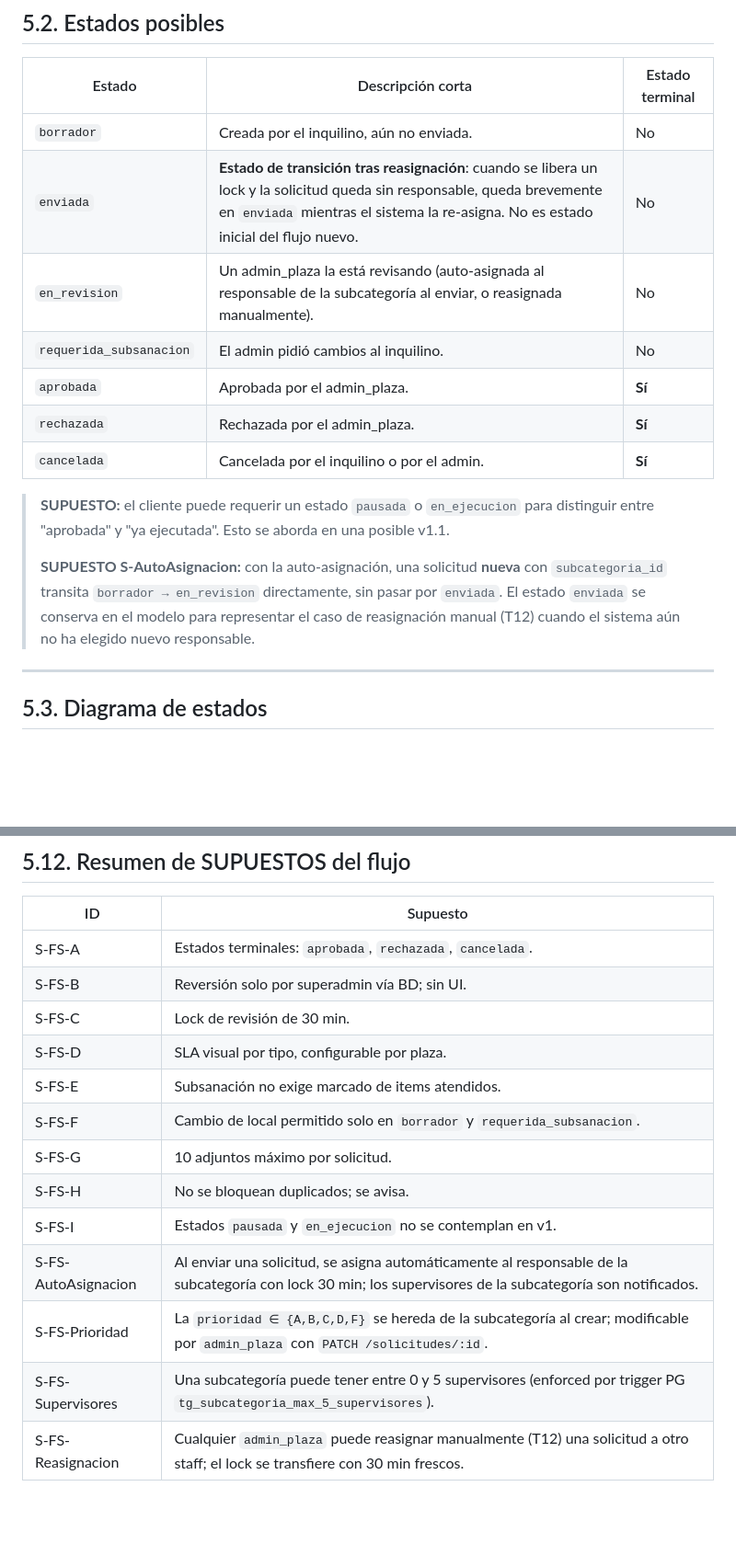
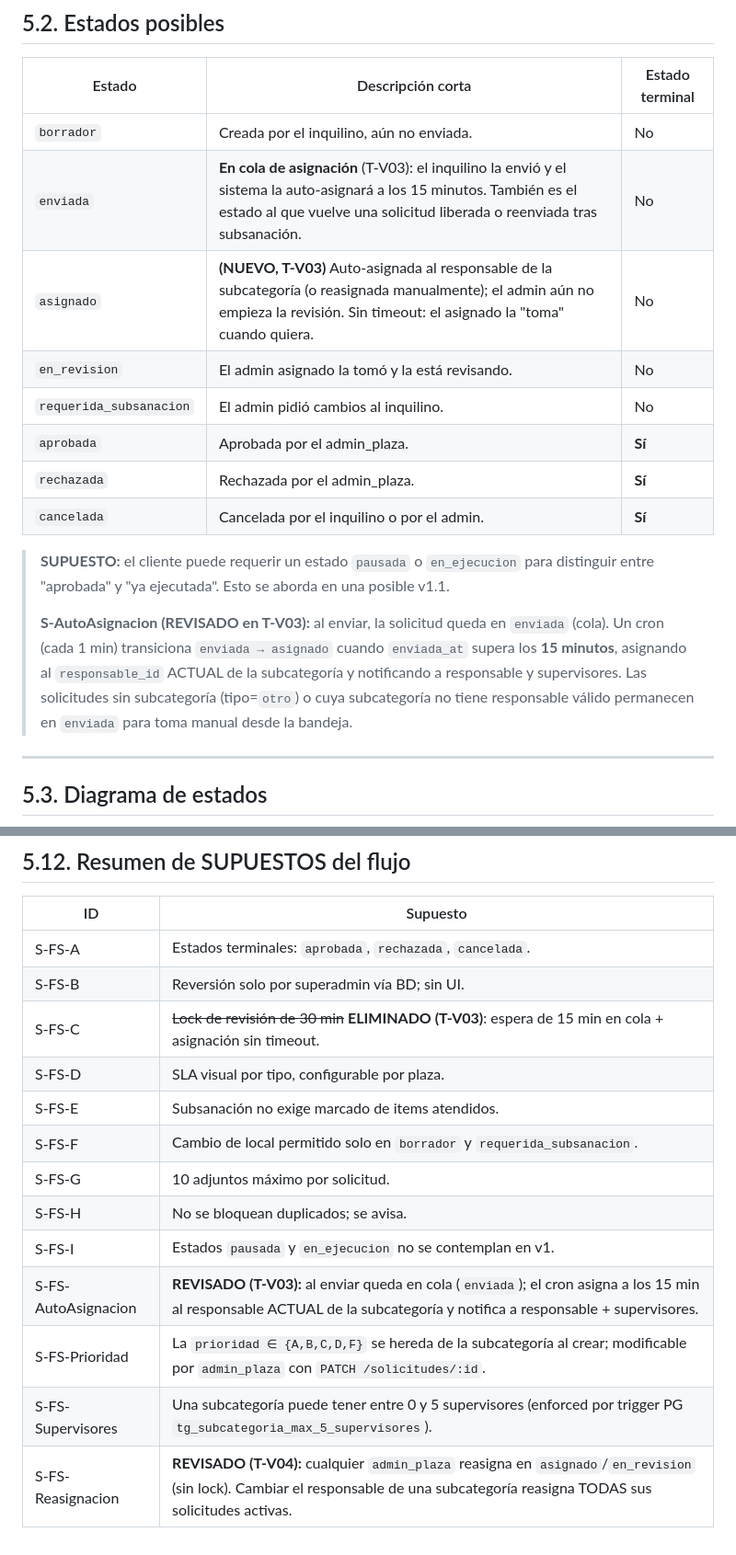
Before and after one commit to Rey9530/sys-solicitudes, a Markdown page: docs/05-flujo-de-solicitudes.md, 2 parts joined by grey strips. Shown at 92% size. GitHub-like rendering; blank space fills up the shorter version.

```diff
--- a/docs/05-flujo-de-solicitudes.md
+++ b/docs/05-flujo-de-solicitudes.md
@@ -25,8 +31,9 @@ Este documento define:
 | Estado | Descripción corta | Estado terminal |
 |---|---|---|
 | `borrador` | Creada por el inquilino, aún no enviada. | No |
-| `enviada` | **Estado de transición tras reasignación**: cuando se libera un lock y la solicitud queda sin responsable, queda brevemente en `enviada` mientras el sistema la re-asigna. No es estado inicial del flujo nuevo. | No |
-| `en_revision` | Un admin_plaza la está revisando (auto-asignada al responsable de la subcategoría al enviar, o reasignada manualmente). | No |
+| `enviada` | **En cola de asignación** (T-V03): el inquilino la envió y el sistema la auto-asignará a los 15 minutos. También es el estado al que vuelve una solicitud liberada o reenviada tras subsanación. | No |
+| `asignado` | **(NUEVO, T-V03)** Auto-asignada al responsable de la subcategoría (o reasignada manualmente); el admin aún no empieza la revisión. Sin timeout: el asignado la "toma" cuando quiera. | No |
+| `en_revision` | El admin asignado la tomó y la está revisando. | No |
 | `requerida_subsanacion` | El admin pidió cambios al inquilino. | No |
 | `aprobada` | Aprobada por el admin_plaza. | **Sí** |
 | `rechazada` | Rechazada por el admin_plaza. | **Sí** |
@@ -34,7 +41,7 @@ Este documento define:
 
 > **SUPUESTO:** el cliente puede requerir un estado `pausada` o `en_ejecucion` para distinguir entre "aprobada" y "ya ejecutada". Esto se aborda en una posible v1.1.
 >
-> **SUPUESTO S-AutoAsignacion:** con la auto-asignación, una solicitud **nueva** con `subcategoria_id` transita `borrador → en_revision` directamente, sin pasar por `enviada`. El estado `enviada` se conserva en el modelo para representar el caso de reasignación manual (T12) cuando el sistema aún no ha elegido nuevo responsable.
+> **S-AutoAsignacion (REVISADO en T-V03):** al enviar, la solicitud queda en `enviada` (cola). Un cron (cada 1 min) transiciona `enviada → asignado` cuando `enviada_at` supera los **15 minutos**, asignando al `responsable_id` ACTUAL de la subcategoría y notificando a responsable y supervisores. Las solicitudes sin subcategoría (tipo=`otro`) o cuya subcategoría no tiene responsable válido permanecen en `enviada` para toma manual desde la bandeja.
 
 ---
 
@@ -280,14 +302,14 @@ El SLA se calcula con un cron diario que actualiza una vista materializada `soli
 |---|---|
 | S-FS-A | Estados terminales: `aprobada`, `rechazada`, `cancelada`. |
 | S-FS-B | Reversión solo por superadmin vía BD; sin UI. |
-| S-FS-C | Lock de revisión de 30 min. |
+| S-FS-C | ~~Lock de revisión de 30 min~~ **ELIMINADO (T-V03)**: espera de 15 min en cola + asignación sin timeout. |
 | S-FS-D | SLA visual por tipo, configurable por plaza. |
 | S-FS-E | Subsanación no exige marcado de items atendidos. |
 | S-FS-F | Cambio de local permitido solo en `borrador` y `requerida_subsanacion`. |
 | S-FS-G | 10 adjuntos máximo por solicitud. |
 | S-FS-H | No se bloquean duplicados; se avisa. |
 | S-FS-I | Estados `pausada` y `en_ejecucion` no se contemplan en v1. |
-| S-FS-AutoAsignacion | Al enviar una solicitud, se asigna automáticamente al responsable de la subcategoría con lock 30 min; los supervisores de la subcategoría son notificados. |
+| S-FS-AutoAsignacion | **REVISADO (T-V03):** al enviar queda en cola (`enviada`); el cron asigna a los 15 min al responsable ACTUAL de la subcategoría y notifica a responsable + supervisores. |
 | S-FS-Prioridad | La `prioridad ∈ {A,B,C,D,F}` se hereda de la subcategoría al crear; modificable por `admin_plaza` con `PATCH /solicitudes/:id`. |
 | S-FS-Supervisores | Una subcategoría puede tener entre 0 y 5 supervisores (enforced por trigger PG `tg_subcategoria_max_5_supervisores`). |
-| S-FS-Reasignacion | Cualquier `admin_plaza` puede reasignar manualmente (T12) una solicitud a otro staff; el lock se transfiere con 30 min frescos. |
+| S-FS-Reasignacion | **REVISADO (T-V04):** cualquier `admin_plaza` reasigna en `asignado`/`en_revision` (sin lock). Cambiar el responsable de una subcategoría reasigna TODAS sus solicitudes activas. |
```
Also changed, not shown: other parts of docs/05-flujo-de-solicitudes.md (+60 -39 lines).
